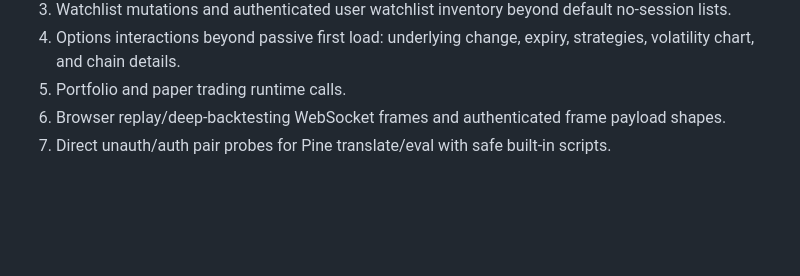
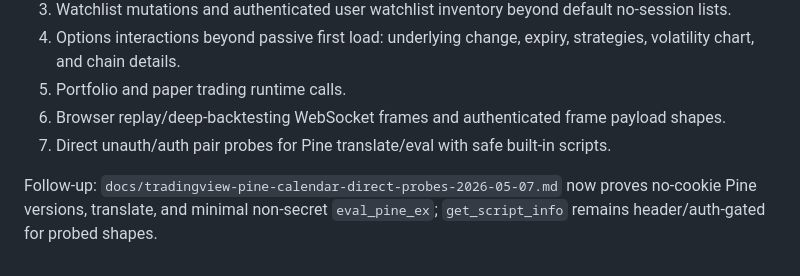
Before and after one commit to jroth1111/tradingview-mcp, a Markdown page: docs/tradingview-direct-unauth-probes-2026-05-07.md, the part around the change. Drawn GitHub-style; blank space fills up the shorter version.

Commit message:
Add TradingView Pine eval probe

```diff
--- a/docs/tradingview-direct-unauth-probes-2026-05-07.md
+++ b/docs/tradingview-direct-unauth-probes-2026-05-07.md
@@ -89,3 +89,5 @@ Keep as `auth-status-unknown`:
 5. Portfolio and paper trading runtime calls.
 6. Browser replay/deep-backtesting WebSocket frames and authenticated frame payload shapes.
 7. Direct unauth/auth pair probes for Pine translate/eval with safe built-in scripts.
+
+Follow-up: `docs/tradingview-pine-calendar-direct-probes-2026-05-07.md` now proves no-cookie Pine versions, translate, and minimal non-secret `eval_pine_ex`; `get_script_info` remains header/auth-gated for probed shapes.
```
Also changed, not shown: docs/tradingview-pine-calendar-direct-probes-2026-05-07.md (+6 -5 lines).
